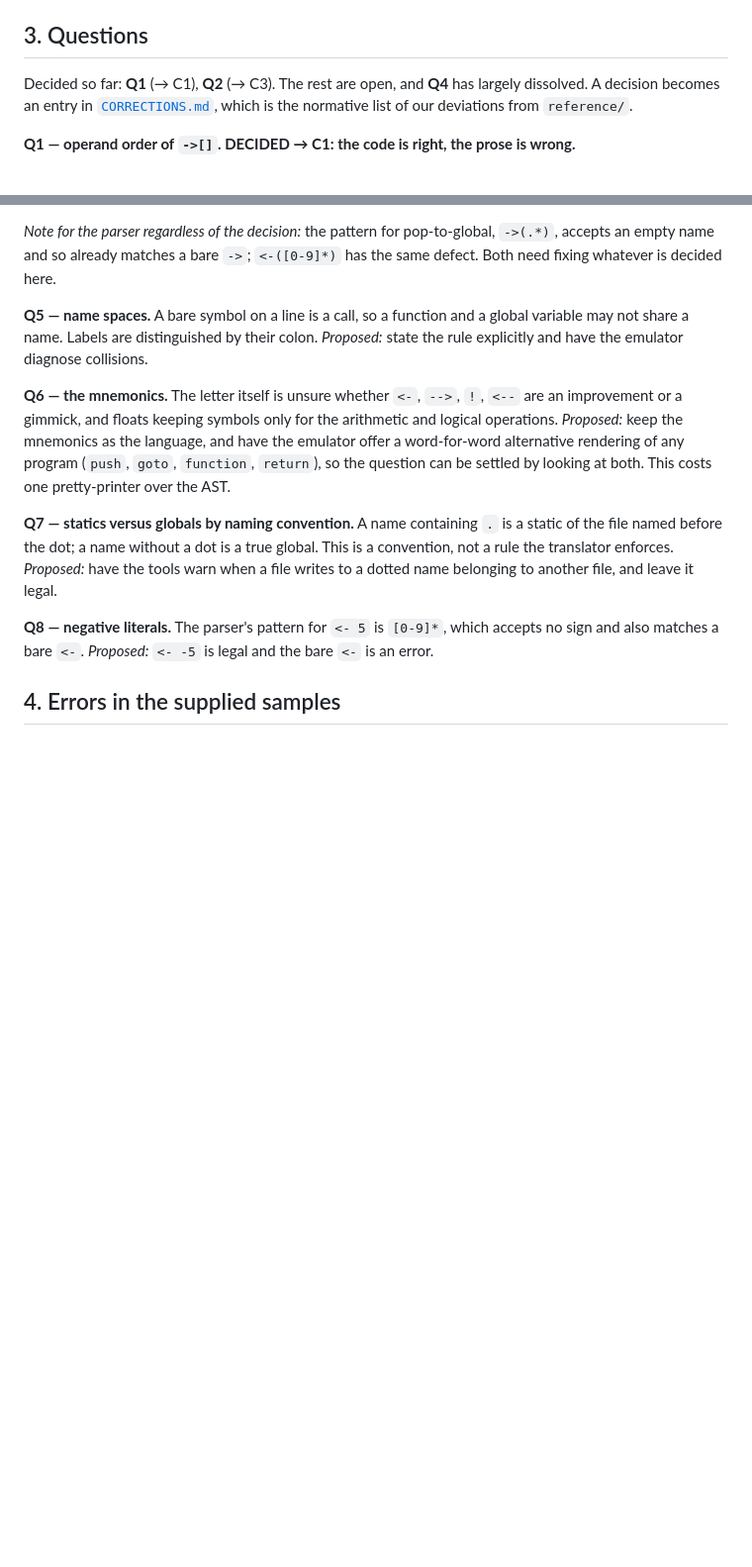
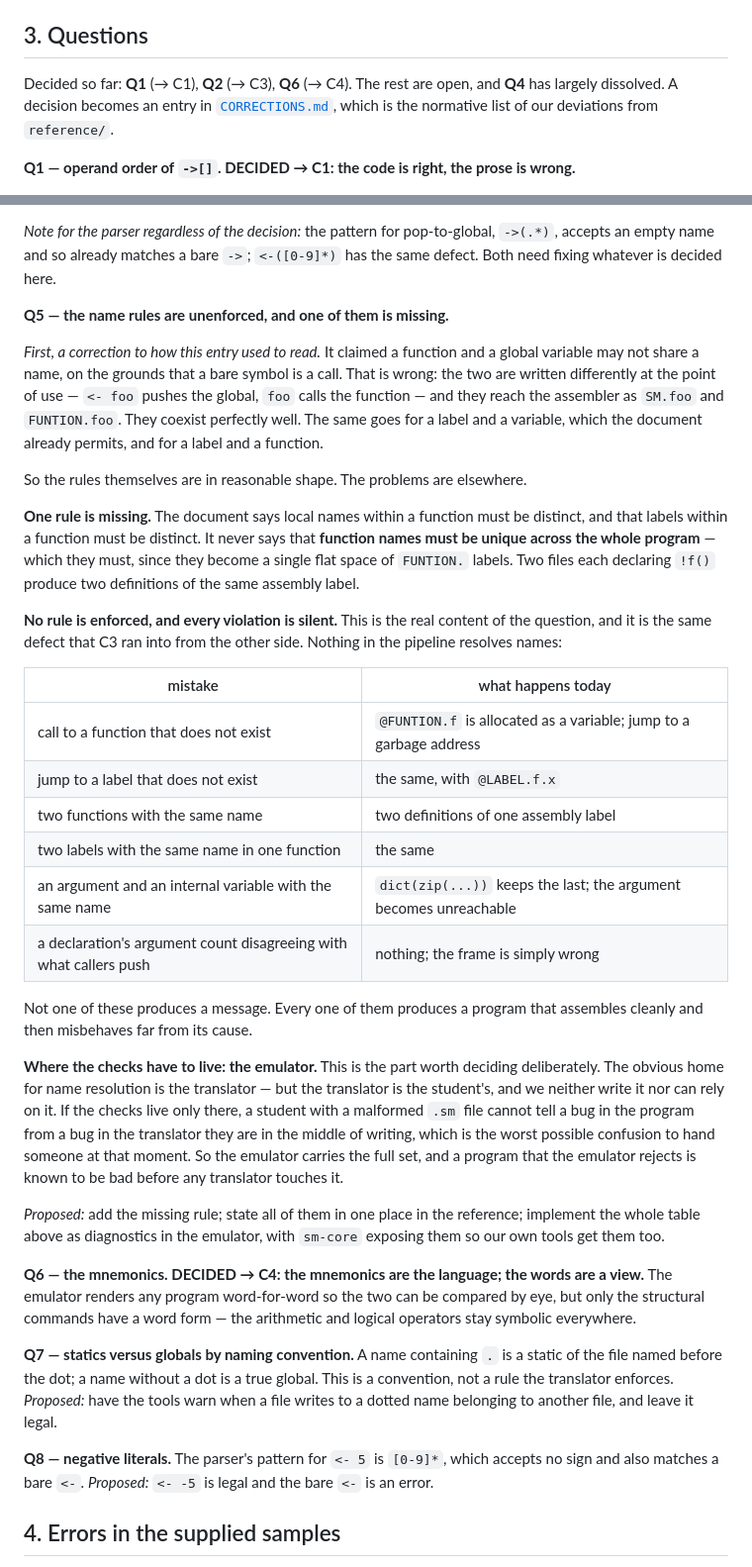
Before and after one commit to Rami5743/SM, a Markdown page: spec/INVENTORY.md, 2 parts joined by grey strips. Shown at 99% size. Rendered like a GitHub page; blank space fills up the shorter version.

Commit message:
Settle Q6 as C4: mnemonics are the language, words are a view
The emulator renders any program word-for-word so the two notations
can be compared by eye, but the rendering is a pretty-printer over the
AST and not a second accepted syntax.

The arithmetic and logical operators stay symbolic in every view and
are never spelled as words; only the structural commands have a word
form. That is the split the design letter itself suggests.

Co-Authored-By: Claude Opus 5 <noreply@anthropic.com>
Claude-Session: https://claude.ai/code/session_01CEVuEdRjYePtYYG4eMyyZH

```diff
--- a/spec/INVENTORY.md
+++ b/spec/INVENTORY.md
@@ -88,8 +88,8 @@ Locals produce no symbol at all, being `LCL`-relative offsets.
 
 ## 3. Questions
 
-Decided so far: **Q1** (→ C1), **Q2** (→ C3). The rest are open, and **Q4**
-has largely dissolved. A decision becomes an entry in
+Decided so far: **Q1** (→ C1), **Q2** (→ C3), **Q6** (→ C4). The rest are open,
+and **Q4** has largely dissolved. A decision becomes an entry in
 [`CORRECTIONS.md`](CORRECTIONS.md), which is the normative list of our
 deviations from `reference/`.
 
@@ -259,17 +259,57 @@ correct, and a per-statement balance check would wrongly fail it.
 `->(.*)`, accepts an empty name and so already matches a bare `->`; `<-([0-9]*)`
 has the same defect. Both need fixing whatever is decided here.
 
-**Q5 — name spaces.** A bare symbol on a line is a call, so a function and a
-global variable may not share a name. Labels are distinguished by their colon.
-*Proposed:* state the rule explicitly and have the emulator diagnose collisions.
+**Q5 — the name rules are unenforced, and one of them is missing.**
 
-**Q6 — the mnemonics.** The letter itself is unsure whether `<-`, `-->`, `!`,
-`<--` are an improvement or a gimmick, and floats keeping symbols only for the
-arithmetic and logical operations.
-*Proposed:* keep the mnemonics as the language, and have the emulator offer a
-word-for-word alternative rendering of any program (`push`, `goto`, `function`,
-`return`), so the question can be settled by looking at both. This costs one
-pretty-printer over the AST.
+*First, a correction to how this entry used to read.* It claimed a function and
+a global variable may not share a name, on the grounds that a bare symbol is a
+call. That is wrong: the two are written differently at the point of use —
+`<- foo` pushes the global, `foo` calls the function — and they reach the
+assembler as `SM.foo` and `FUNTION.foo`. They coexist perfectly well. The same
+goes for a label and a variable, which the document already permits, and for a
+label and a function.
+
+So the rules themselves are in reasonable shape. The problems are elsewhere.
+
+**One rule is missing.** The document says local names within a function must be
+distinct, and that labels within a function must be distinct. It never says that
+**function names must be unique across the whole program** — which they must,
+since they become a single flat space of `FUNTION.` labels. Two files each
+declaring `!f()` produce two definitions of the same assembly label.
+
+**No rule is enforced, and every violation is silent.** This is the real
+content of the question, and it is the same defect that C3 ran into from the
+other side. Nothing in the pipeline resolves names:
+
+| mistake | what happens today |
+|---|---|
+| call to a function that does not exist | `@FUNTION.f` is allocated as a variable; jump to a garbage address |
+| jump to a label that does not exist | the same, with `@LABEL.f.x` |
+| two functions with the same name | two definitions of one assembly label |
+| two labels with the same name in one function | the same |
+| an argument and an internal variable with the same name | `dict(zip(...))` keeps the last; the argument becomes unreachable |
+| a declaration's argument count disagreeing with what callers push | nothing; the frame is simply wrong |
+
+Not one of these produces a message. Every one of them produces a program that
+assembles cleanly and then misbehaves far from its cause.
+
+**Where the checks have to live: the emulator.** This is the part worth
+deciding deliberately. The obvious home for name resolution is the translator —
+but the translator is the student's, and we neither write it nor can rely on it.
+If the checks live only there, a student with a malformed `.sm` file cannot tell
+a bug in the program from a bug in the translator they are in the middle of
+writing, which is the worst possible confusion to hand someone at that moment.
+So the emulator carries the full set, and a program that the emulator rejects is
+known to be bad before any translator touches it.
+
+*Proposed:* add the missing rule; state all of them in one place in the
+reference; implement the whole table above as diagnostics in the emulator, with
+`sm-core` exposing them so our own tools get them too.
+
+**Q6 — the mnemonics. DECIDED → C4: the mnemonics are the language; the words
+are a view.** The emulator renders any program word-for-word so the two can be
+compared by eye, but only the structural commands have a word form — the
+arithmetic and logical operators stay symbolic everywhere.
 
 **Q7 — statics versus globals by naming convention.** A name containing `.` is
 a static of the file named before the dot; a name without a dot is a true
```
Also changed, not shown: PLAN.md (+3 -1 lines), spec/CORRECTIONS.md (+32 -0 lines).
